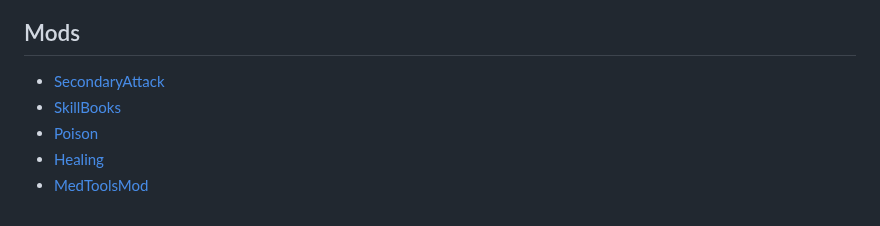
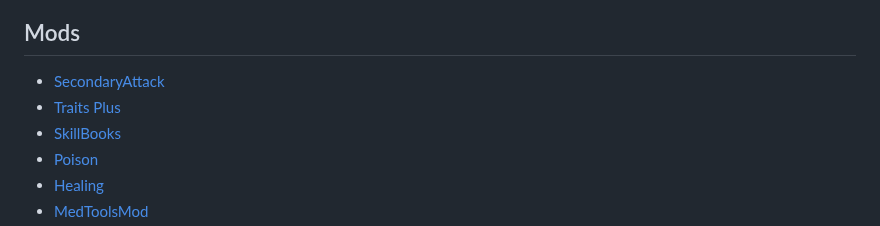
Before and after one commit to dekrus/Fallout2MechanicsMiniRework, a Markdown page: README.md, the part around the change. GitHub-like rendering.

```diff
--- a/README.md
+++ b/README.md
@@ -22,6 +22,7 @@
 
 ## Mods
 - [SecondaryAttack](#secondary-attack)
+- [Traits Plus](#traits-plus)
 - [SkillBooks](#Skill-Books)
 - [Poison](#poison)
 - [Healing](#healing)
```
